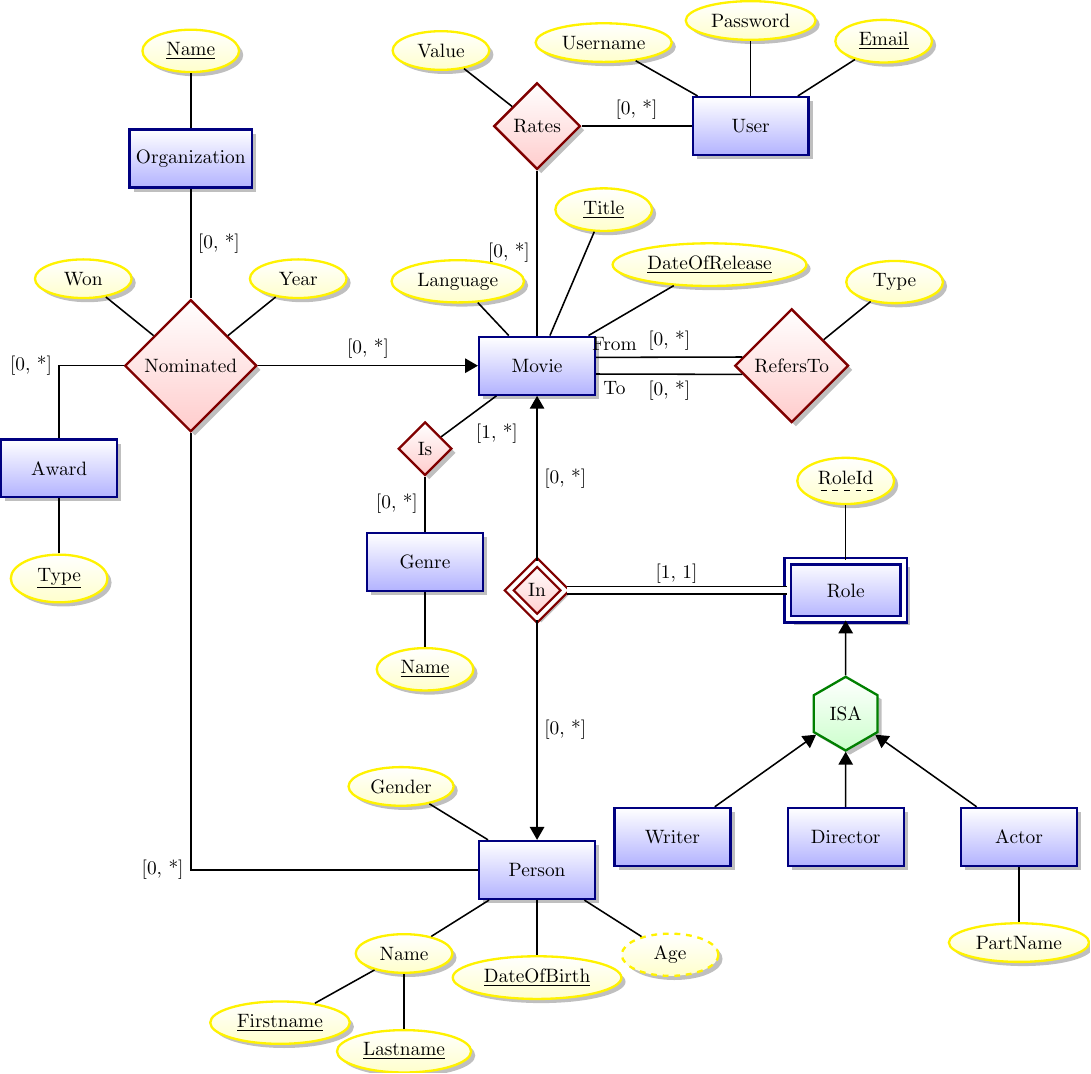
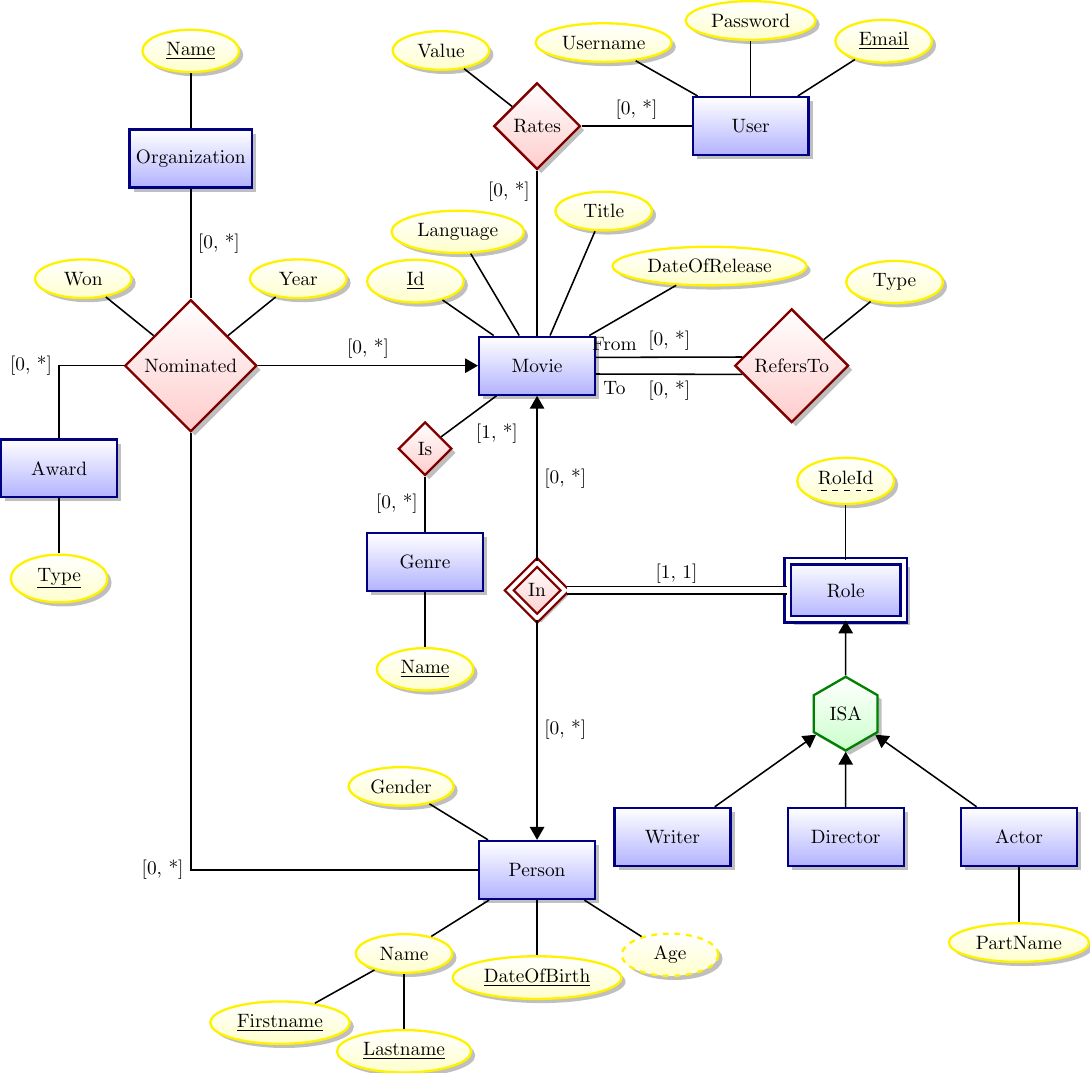
Before and after one commit to Thalmann/courses, a LaTeX figure (DB/ER2.tex): the whole page. Compiled offline with pdfLaTeX.

Commit message:
Changed the primary key of movie to 'Id'.

```diff
--- a/DB/ER2.tex
+++ b/DB/ER2.tex
@@ -17,16 +17,17 @@
 \begin{document}
 \begin{tikzpicture}[node distance=1cm, every edge/.style={link}]
 \node[entity] (mov) {Movie};
-\node[attribute] [above left=0.7cm and -0.5cm of mov] {Language} edge (mov);
-\node[attribute] [above right=2cm and -0.5cm of mov] {\key{Title}} edge (mov);
-\node[attribute] [above right=1cm and 0.8cm of mov] {\key{DateOfRelease}} edge (mov);
+\node[attribute] [above left=1.6cm and -0.5cm of mov] {Language} edge (mov);
+\node[attribute] [above left=0.7cm and 0.5cm of mov] {\key{Id}} edge (mov);
+\node[attribute] [above right=2cm and -0.5cm of mov] {Title} edge (mov);
+\node[attribute] [above right=1cm and 0.8cm of mov] {DateOfRelease} edge (mov);
 \node[relationship] (refers) [right=2.5cm of mov] {RefersTo};
 \node[attribute] [above right=of refers] {Type} edge (refers);
 \draw[link] (mov.8) edge node[above] {[0, *]} node[above, very near start] {From} (refers.170) (refers.-170) edge node[below] {[0, *]} node[below, very near end] {To} (mov.-8);
 \node[relationship] (is) [below left=of mov] {Is} edge node[below right] {[1, *]} (mov);
 \node[entity] (gnr) [below=of is] {Genre} edge node[left] {[0, *]} (is);
 \node[attribute] [below=of gnr] {\key{Name}} edge (gnr);
-\node[relationship] (rates) [above=3cm of mov] {Rates} edge node[left] {[0, *]} (mov);
+\node[relationship] (rates) [above=3cm of mov] {Rates} edge node[left, very near start] {[0, *]} (mov);
 \node[attribute] [above left=of rates] {Value} edge (rates);
 \node[entity] (user) [right=2cm of rates] {User} edge node[above] {[0, *]} (rates);
 \node[attribute] [above left=of user] {Username} edge (user);
```
